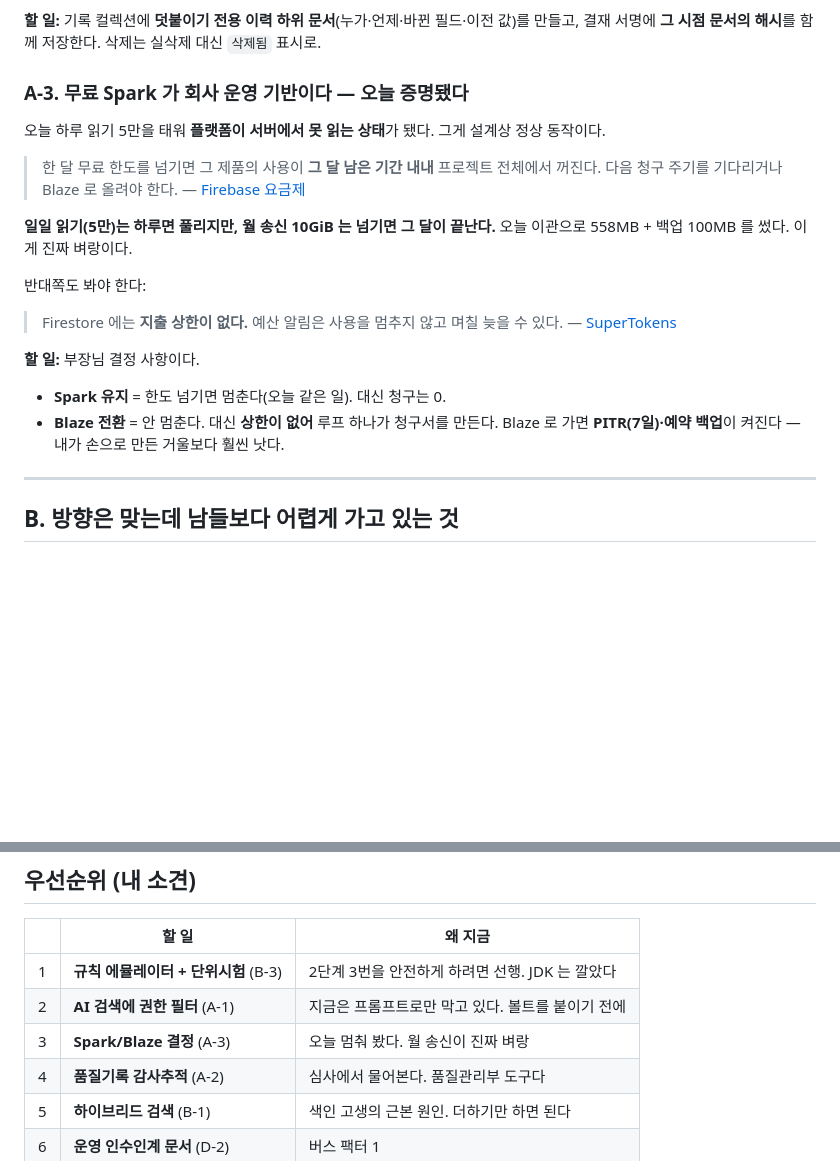
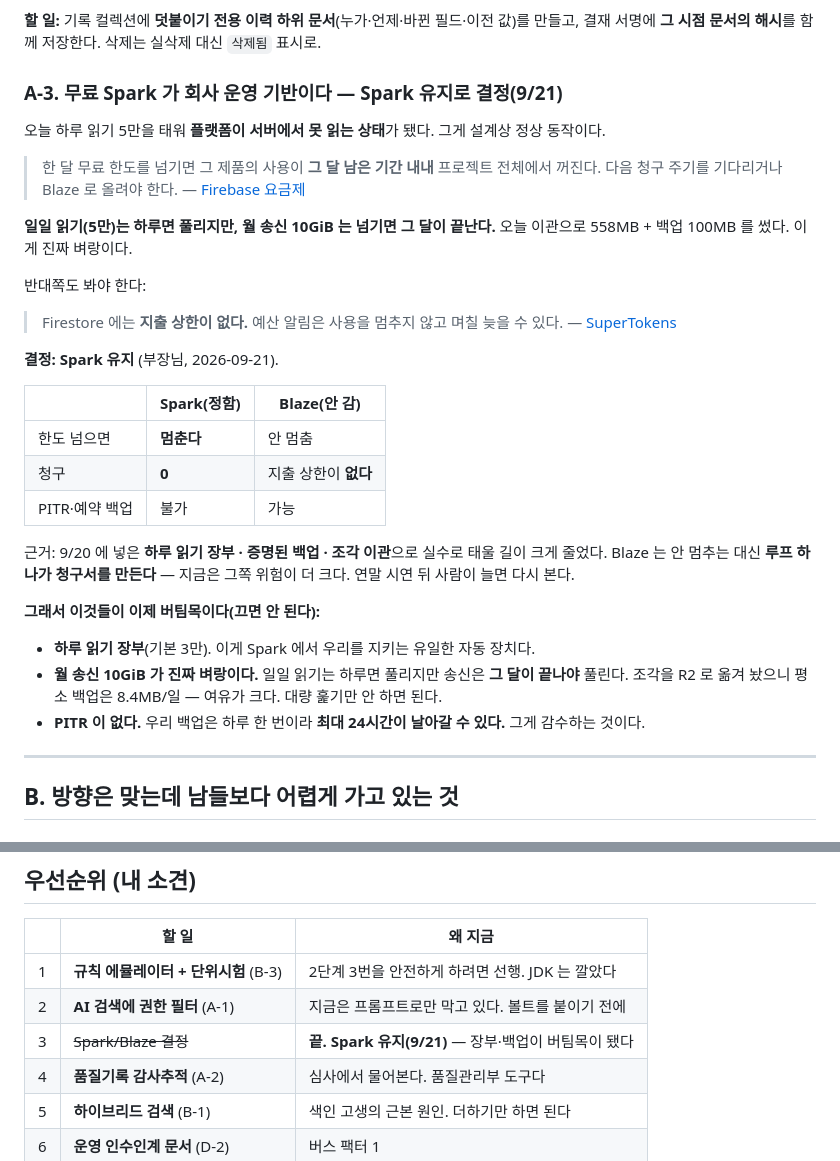
Before and after one commit to sejong-21c/sejong-platform-v2, a Markdown page: 방향-점검-2026-09-20.md, 2 parts joined by grey strips. GitHub-like rendering; blank space fills up the shorter version.

Commit message:
docs: Spark 유지로 결정 — 그래서 장부·백업이 버팀목이 됐다
부장님 결정(2026-09-21). Blaze 는 안 멈추는 대신 지출 상한이 없다. 9/20 에 넣은 하루 읽기
장부·증명된 백업·조각 이관으로 실수로 태울 길이 크게 줄었으니 지금은 그쪽 위험이 더 크다.
연말 시연 뒤 사람이 늘면 다시 본다.

감수하는 것을 명시해 뒀다: PITR 이 없어 최대 24시간이 날아갈 수 있고, 월 송신 10GiB 가
마지노선이다(일일 읽기는 하루면 풀리지만 송신은 그 달이 끝나야 풀린다).

Co-Authored-By: Claude Opus 5 <noreply@anthropic.com>

```diff
--- a/방향-점검-2026-09-20.md
+++ b/방향-점검-2026-09-20.md
@@ -76,7 +76,7 @@ ISO 9001:2015 **7.5.3(문서화된 정보의 관리)** 과 업계 eQMS 기준:
 **할 일:** 기록 컬렉션에 **덧붙이기 전용 이력 하위 문서**(누가·언제·바뀐 필드·이전 값)를 만들고,
 결재 서명에 **그 시점 문서의 해시**를 함께 저장한다. 삭제는 실삭제 대신 `삭제됨` 표시로.
 
-### A-3. 무료 Spark 가 회사 운영 기반이다 — 오늘 증명됐다
+### A-3. 무료 Spark 가 회사 운영 기반이다 — **Spark 유지로 결정(9/21)**
 
 오늘 하루 읽기 5만을 태워 **플랫폼이 서버에서 못 읽는 상태**가 됐다. 그게 설계상 정상 동작이다.
 
@@ -91,10 +91,23 @@ ISO 9001:2015 **7.5.3(문서화된 정보의 관리)** 과 업계 eQMS 기준:
 > Firestore 에는 **지출 상한이 없다.** 예산 알림은 사용을 멈추지 않고 며칠 늦을 수 있다.
 > — [SuperTokens](https://supertokens.com/blog/firebase-pricing)
 
-**할 일:** 부장님 결정 사항이다.
-- **Spark 유지** = 한도 넘기면 멈춘다(오늘 같은 일). 대신 청구는 0.
-- **Blaze 전환** = 안 멈춘다. 대신 **상한이 없어** 루프 하나가 청구서를 만든다.
-  Blaze 로 가면 **PITR(7일)·예약 백업**이 켜진다 — 내가 손으로 만든 거울보다 훨씬 낫다.
+**결정: Spark 유지** (부장님, 2026-09-21).
+
+| | Spark(정함) | Blaze(안 감) |
+|---|---|---|
+| 한도 넘으면 | **멈춘다** | 안 멈춤 |
+| 청구 | **0** | 지출 상한이 **없다** |
+| PITR·예약 백업 | 불가 | 가능 |
+
+근거: 9/20 에 넣은 **하루 읽기 장부 · 증명된 백업 · 조각 이관**으로 실수로 태울 길이 크게 줄었다.
+Blaze 는 안 멈추는 대신 **루프 하나가 청구서를 만든다** — 지금은 그쪽 위험이 더 크다.
+연말 시연 뒤 사람이 늘면 다시 본다.
+
+**그래서 이것들이 이제 버팀목이다(끄면 안 된다):**
+- **하루 읽기 장부**(기본 3만). 이게 Spark 에서 우리를 지키는 유일한 자동 장치다.
+- **월 송신 10GiB 가 진짜 벼랑이다.** 일일 읽기는 하루면 풀리지만 송신은 **그 달이 끝나야** 풀린다.
+  조각을 R2 로 옮겨 놨으니 평소 백업은 8.4MB/일 — 여유가 크다. 대량 훑기만 안 하면 된다.
+- **PITR 이 없다.** 우리 백업은 하루 한 번이라 **최대 24시간이 날아갈 수 있다.** 그게 감수하는 것이다.
 
 ---
 
@@ -288,7 +301,7 @@ Mem0·Letta 로 갈아탈 이유가 없다. **"벽에 부딪히기 전까지 파
 |---|---|---|
 | 1 | **규칙 에뮬레이터 + 단위시험** (B-3) | 2단계 3번을 안전하게 하려면 선행. JDK 는 깔았다 |
 | 2 | **AI 검색에 권한 필터** (A-1) | 지금은 프롬프트로만 막고 있다. 볼트를 붙이기 전에 |
-| 3 | **Spark/Blaze 결정** (A-3) | 오늘 멈춰 봤다. 월 송신이 진짜 벼랑 |
+| 3 | ~~Spark/Blaze 결정~~ | **끝. Spark 유지(9/21)** — 장부·백업이 버팀목이 됐다 |
 | 4 | **품질기록 감사추적** (A-2) | 심사에서 물어본다. 품질관리부 도구다 |
 | 5 | **하이브리드 검색** (B-1) | 색인 고생의 근본 원인. 더하기만 하면 된다 |
 | 6 | **운영 인수인계 문서** (D-2) | 버스 팩터 1 |
```
Also changed, not shown: 운영-인수인계.md (+2 -2 lines).
